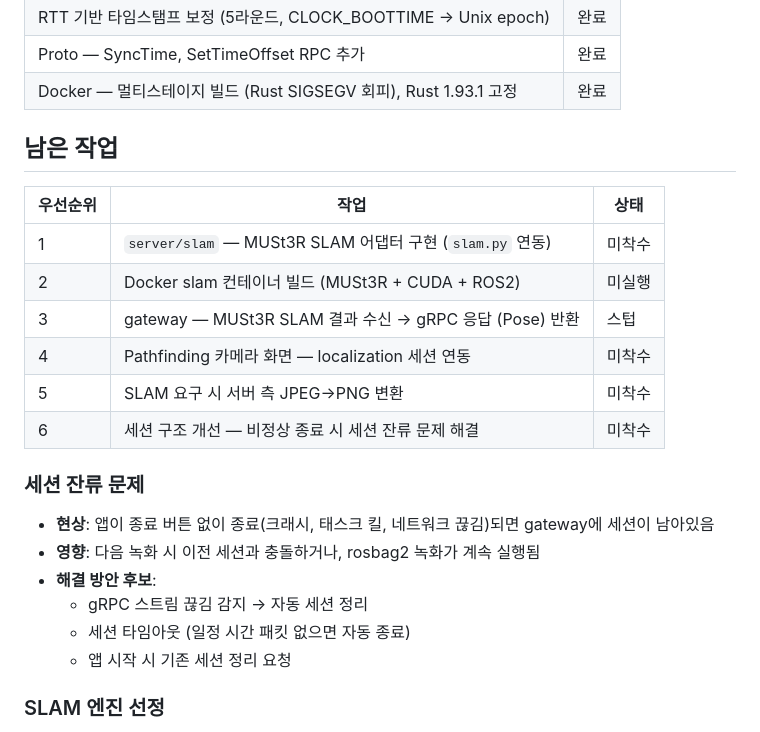
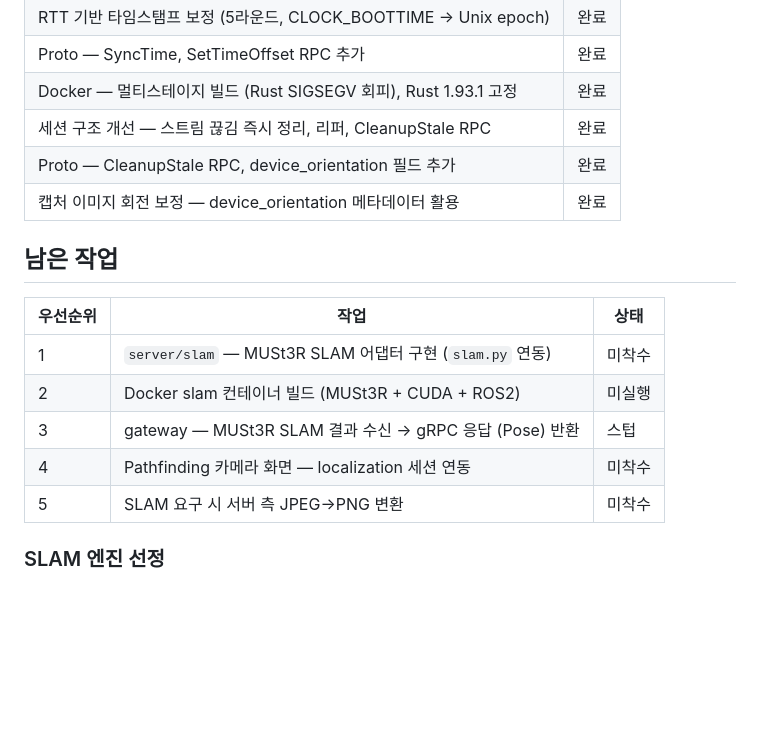
Before and after one commit to ImTotem/indoor-pathfinding, a Markdown page: TODO.md, the part around the change. Rendered like a GitHub page; blank space fills up the shorter version.

Commit message:
docs: mark session cleanup, device_orientation, CleanupStale as done
Co-Authored-By: Claude Opus 4.6 (1M context) <noreply@anthropic.com>

```diff
--- a/TODO.md
+++ b/TODO.md
@@ -30,6 +30,9 @@
 | RTT 기반 타임스탬프 보정 (5라운드, CLOCK_BOOTTIME → Unix epoch) | 완료 |
 | Proto — SyncTime, SetTimeOffset RPC 추가 | 완료 |
 | Docker — 멀티스테이지 빌드 (Rust SIGSEGV 회피), Rust 1.93.1 고정 | 완료 |
+| 세션 구조 개선 — 스트림 끊김 즉시 정리, 리퍼, CleanupStale RPC | 완료 |
+| Proto — CleanupStale RPC, device_orientation 필드 추가 | 완료 |
+| 캡처 이미지 회전 보정 — device_orientation 메타데이터 활용 | 완료 |
 
 ## 남은 작업
 
@@ -40,16 +43,6 @@
 | 3 | gateway — MUSt3R SLAM 결과 수신 → gRPC 응답 (Pose) 반환 | 스텁 |
 | 4 | Pathfinding 카메라 화면 — localization 세션 연동 | 미착수 |
 | 5 | SLAM 요구 시 서버 측 JPEG→PNG 변환 | 미착수 |
-| 6 | 세션 구조 개선 — 비정상 종료 시 세션 잔류 문제 해결 | 미착수 |
-
-### 세션 잔류 문제
-
-- **현상**: 앱이 종료 버튼 없이 종료(크래시, 태스크 킬, 네트워크 끊김)되면 gateway에 세션이 남아있음
-- **영향**: 다음 녹화 시 이전 세션과 충돌하거나, rosbag2 녹화가 계속 실행됨
-- **해결 방안 후보**:
-  - gRPC 스트림 끊김 감지 → 자동 세션 정리
-  - 세션 타임아웃 (일정 시간 패킷 없으면 자동 종료)
-  - 앱 시작 시 기존 세션 정리 요청
 
 ### SLAM 엔진 선정
 
```
